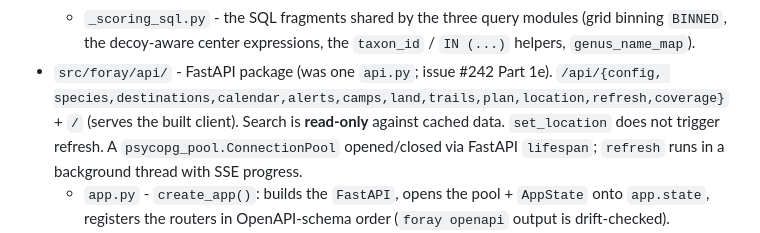
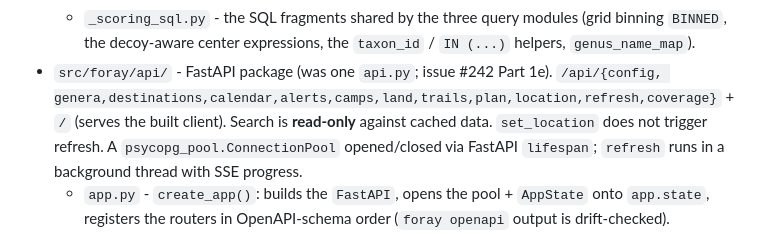
Before and after one commit to jahrik/foray-planner, a Markdown page: AGENTS.md, the part around the change. Drawn GitHub-style.

Commit message:
docs(agents): fix stale /api/species -> /api/genera in the endpoint list (#249 review)
Copilot review: the api/ Layout entry carried over a `species` endpoint name
that never existed - the route is `/api/genera`.

Co-Authored-By: Claude Sonnet 5 <noreply@anthropic.com>
Claude-Session: https://claude.ai/code/session_01HfnvjZ9VPfkhM3ppSDYAGB

```diff
--- a/AGENTS.md
+++ b/AGENTS.md
@@ -104,7 +104,7 @@ Guiding principles - keep these in mind for any feature work:
     `BINNED`, the decoy-aware center expressions, the `taxon_id` / `IN (...)` helpers,
     `genus_name_map`).
 - `src/foray/api/` - FastAPI package (was one `api.py`; issue #242 Part 1e). `/api/{config,
-  species,destinations,calendar,alerts,camps,land,trails,plan,location,refresh,coverage}` + `/`
+  genera,destinations,calendar,alerts,camps,land,trails,plan,location,refresh,coverage}` + `/`
   (serves the built client). Search is **read-only** against cached data. `set_location` does not
   trigger refresh. A `psycopg_pool.ConnectionPool` opened/closed via FastAPI `lifespan`; `refresh`
   runs in a background thread with SSE progress.
```
